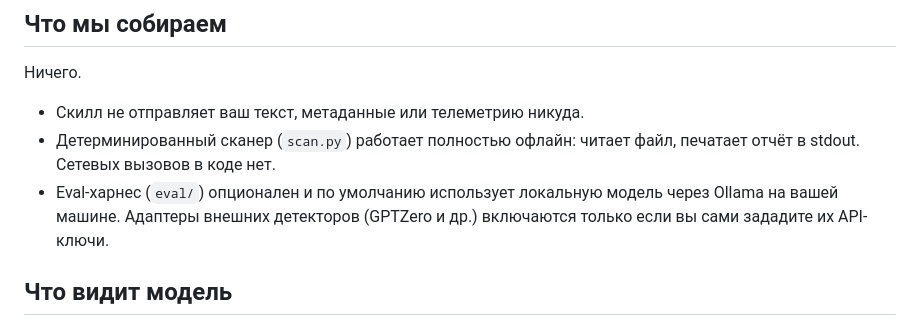
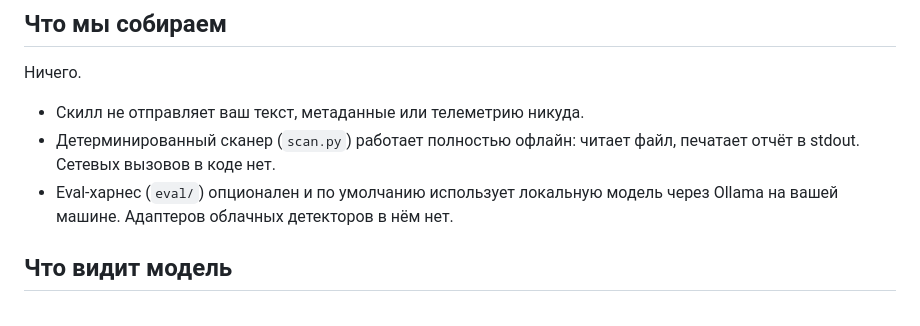
Before and after one commit to ilyautov/humanizer-ru, a Markdown page: PRIVACY_POLICY.md, the part around the change. GitHub-like rendering.

```diff
--- a/PRIVACY_POLICY.md
+++ b/PRIVACY_POLICY.md
@@ -11,8 +11,7 @@
 - Детерминированный сканер (`scan.py`) работает полностью офлайн: читает файл,
   печатает отчёт в stdout. Сетевых вызовов в коде нет.
 - Eval-харнес (`eval/`) опционален и по умолчанию использует локальную модель
-  через Ollama на вашей машине. Адаптеры внешних детекторов (GPTZero и др.)
-  включаются только если вы сами зададите их API-ключи.
+  через Ollama на вашей машине. Адаптеров облачных детекторов в нём нет.
 
 ## Что видит модель
 
```
Also changed, not shown: eval/README.md (+0 -6 lines), assets/icon-128.png, assets/icon-256.png, assets/icon-512.png, 7 other files.
